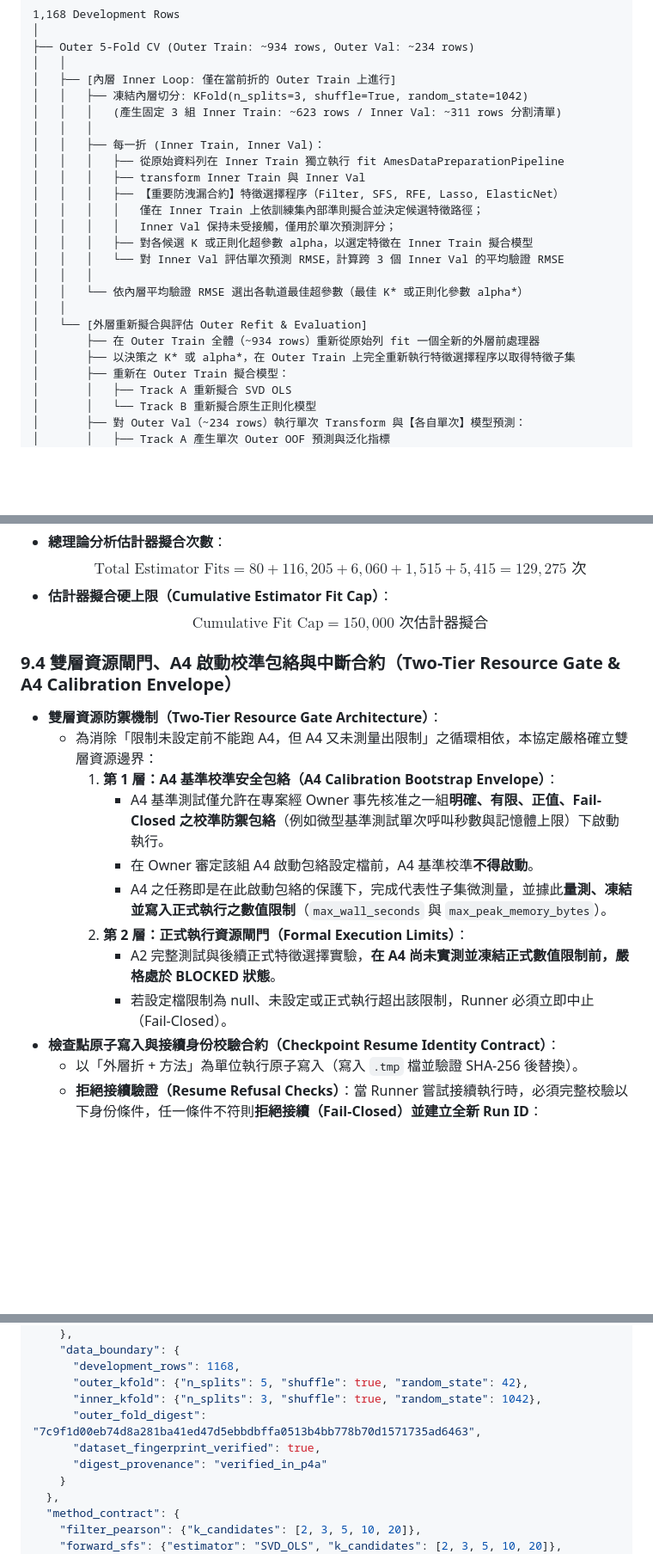
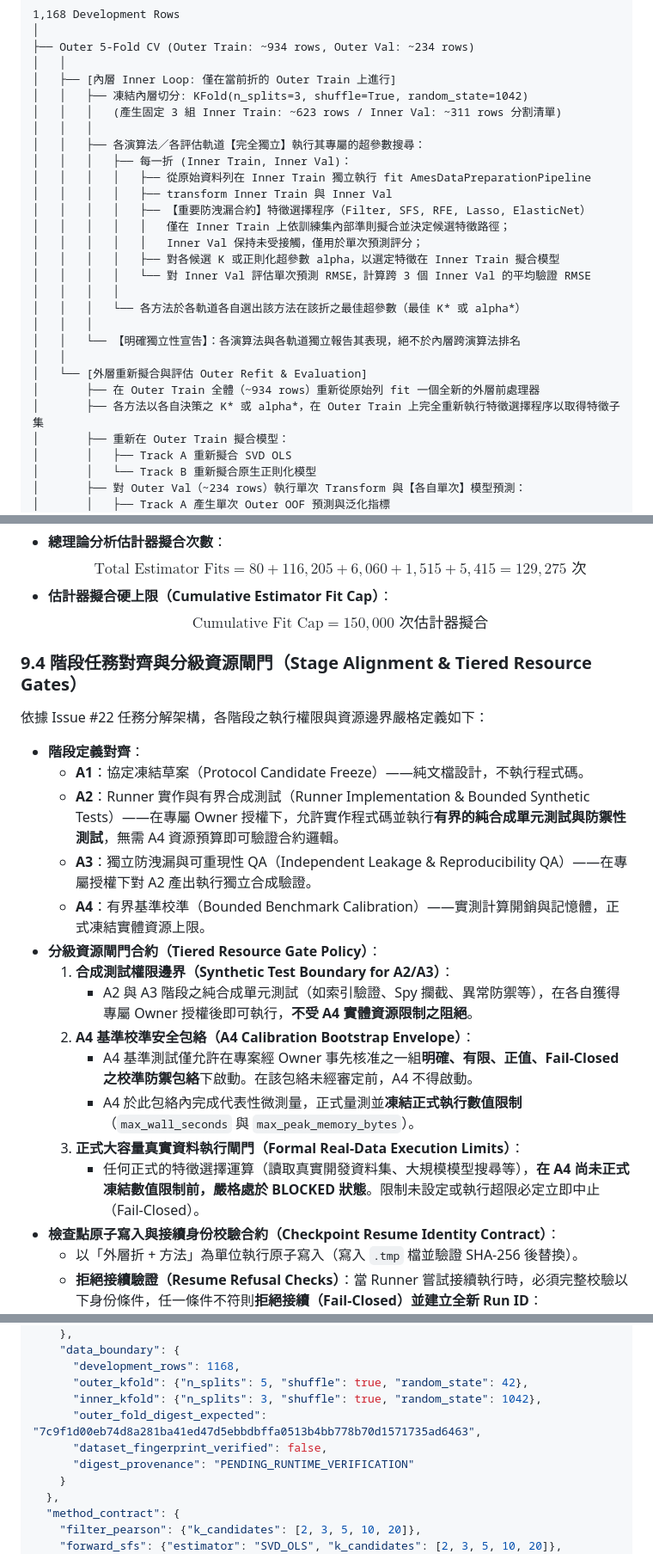
Before and after one commit to wupojung/AIoT-HW2-Housing-Regression, a Markdown page: docs/crisp-dm/04-modeling-p4b-experiment-protocol.md, 3 parts joined by grey strips. Shown at 86% size. Rendered like a GitHub page; blank space fills up the shorter version.

```diff
--- a/docs/crisp-dm/04-modeling-p4b-experiment-protocol.md
+++ b/docs/crisp-dm/04-modeling-p4b-experiment-protocol.md
@@ -73,20 +72,23 @@
 │   │   ├── 凍結內層切分: KFold(n_splits=3, shuffle=True, random_state=1042)
 │   │   │   (產生固定 3 組 Inner Train: ~623 rows / Inner Val: ~311 rows 分割清單)
 │   │   │
-│   │   ├── 每一折 (Inner Train, Inner Val)：
-│   │   │   ├── 從原始資料列在 Inner Train 獨立執行 fit AmesDataPreparationPipeline
-│   │   │   ├── transform Inner Train 與 Inner Val
-│   │   │   ├── 【重要防洩漏合約】特徵選擇程序（Filter, SFS, RFE, Lasso, ElasticNet）
-│   │   │   │   僅在 Inner Train 上依訓練集內部準則擬合並決定候選特徵路徑；
-│   │   │   │   Inner Val 保持未受接觸，僅用於單次預測評分；
-│   │   │   ├── 對各候選 K 或正則化超參數 alpha，以選定特徵在 Inner Train 擬合模型
-│   │   │   └── 對 Inner Val 評估單次預測 RMSE，計算跨 3 個 Inner Val 的平均驗證 RMSE
+│   │   ├── 各演算法／各評估軌道【完全獨立】執行其專屬的超參數搜尋：
+│   │   │   ├── 每一折 (Inner Train, Inner Val)：
+│   │   │   │   ├── 從原始資料列在 Inner Train 獨立執行 fit AmesDataPreparationPipeline
+│   │   │   │   ├── transform Inner Train 與 Inner Val
+│   │   │   │   ├── 【重要防洩漏合約】特徵選擇程序（Filter, SFS, RFE, Lasso, ElasticNet）
+│   │   │   │   │   僅在 Inner Train 上依訓練集內部準則擬合並決定候選特徵路徑；
+│   │   │   │   │   Inner Val 保持未受接觸，僅用於單次預測評分；
+│   │   │   │   ├── 對各候選 K 或正則化超參數 alpha，以選定特徵在 Inner Train 擬合模型
+│   │   │   │   └── 對 Inner Val 評估單次預測 RMSE，計算跨 3 個 Inner Val 的平均驗證 RMSE
+│   │   │   │
+│   │   │   └── 各方法於各軌道各自選出該方法在該折之最佳超參數（最佳 K* 或 alpha*）
 │   │   │
-│   │   └── 依內層平均驗證 RMSE 選出各軌道最佳超參數（最佳 K* 或正則化參數 alpha*）
+│   │   └── 【明確獨立性宣告】：各演算法與各軌道獨立報告其表現，絕不於內層跨演算法排名
 │   │
 │   └── [外層重新擬合與評估 Outer Refit & Evaluation]
 │       ├── 在 Outer Train 全體（~934 rows）重新從原始列 fit 一個全新的外層前處理器
-│       ├── 以決策之 K* 或 alpha*，在 Outer Train 上完全重新執行特徵選擇程序以取得特徵子集
+│       ├── 各方法以各自決策之 K* 或 alpha*，在 Outer Train 上完全重新執行特徵選擇程序以取得特徵子集
 │       ├── 重新在 Outer Train 擬合模型：
 │       │   ├── Track A 重新擬合 SVD OLS
 │       │   └── Track B 重新擬合原生正則化模型
@@ -374,16 +376,21 @@ for tr_idx, val_idx in kf.split(X_synthetic):
 - **估計器擬合硬上限（Cumulative Estimator Fit Cap）**：
   $$\text{Cumulative Fit Cap} = 150,000 \text{ 次估計器擬合}$$
 
-### 9.4 雙層資源閘門、A4 啟動校準包絡與中斷合約（Two-Tier Resource Gate & A4 Calibration Envelope）
-- **雙層資源防禦機制（Two-Tier Resource Gate Architecture）**：
-  - 為消除「限制未設定前不能跑 A4，但 A4 又未測量出限制」之循環相依，本協定嚴格確立雙層資源邊界：
-    1. **第 1 層：A4 基準校準安全包絡（A4 Calibration Bootstrap Envelope）**：
-       - A4 基準測試僅允許在專案經 Owner 事先核准之一組**明確、有限、正值、Fail-Closed 之校準防禦包絡**（例如微型基準測試單次呼叫秒數與記憶體上限）下啟動執行。
-       - 在 Owner 審定該組 A4 啟動包絡設定檔前，A4 基準校準**不得啟動**。
-       - A4 之任務即是在此啟動包絡的保護下，完成代表性子集微測量，並據此**量測、凍結並寫入正式執行之數值限制**（`max_wall_seconds` 與 `max_peak_memory_bytes`）。
-    2. **第 2 層：正式執行資源閘門（Formal Execution Limits）**：
-       - A2 完整測試與後續正式特徵選擇實驗，**在 A4 尚未實測並凍結正式數值限制前，嚴格處於 BLOCKED 狀態**。
-       - 若設定檔限制為 null、未設定或正式執行超出該限制，Runner 必須立即中止（Fail-Closed）。
+### 9.4 階段任務對齊與分級資源閘門（Stage Alignment & Tiered Resource Gates）
+依據 Issue #22 任務分解架構，各階段之執行權限與資源邊界嚴格定義如下：
+- **階段定義對齊**：
+  - **A1**：協定凍結草案（Protocol Candidate Freeze）——純文檔設計，不執行程式碼。
+  - **A2**：Runner 實作與有界合成測試（Runner Implementation & Bounded Synthetic Tests）——在專屬 Owner 授權下，允許實作程式碼並執行**有界的純合成單元測試與防禦性測試**，無需 A4 資源預算即可驗證合約邏輯。
+  - **A3**：獨立防洩漏與可重現性 QA（Independent Leakage & Reproducibility QA）——在專屬授權下對 A2 產出執行獨立合成驗證。
+  - **A4**：有界基準校準（Bounded Benchmark Calibration）——實測計算開銷與記憶體，正式凍結實體資源上限。
+- **分級資源閘門合約（Tiered Resource Gate Policy）**：
+  1. **合成測試權限邊界（Synthetic Test Boundary for A2/A3）**：
+     - A2 與 A3 階段之純合成單元測試（如索引驗證、Spy 攔截、異常防禦等），在各自獲得專屬 Owner 授權後即可執行，**不受 A4 實體資源限制之阻絕**。
+  2. **A4 基準校準安全包絡（A4 Calibration Bootstrap Envelope）**：
+     - A4 基準測試僅允許在專案經 Owner 事先核准之一組**明確、有限、正值、Fail-Closed 之校準防禦包絡**下啟動。在該包絡未經審定前，A4 不得啟動。
+     - A4 於此包絡內完成代表性微測量，正式量測並**凍結正式執行數值限制**（`max_wall_seconds` 與 `max_peak_memory_bytes`）。
+  3. **正式大容量真實資料執行閘門（Formal Real-Data Execution Limits）**：
+     - 任何正式的特徵選擇運算（讀取真實開發資料集、大規模模型搜尋等），**在 A4 尚未正式凍結數值限制前，嚴格處於 BLOCKED 狀態**。限制未設定或執行超限必定立即中止（Fail-Closed）。
 - **檢查點原子寫入與接續身份校驗合約（Checkpoint Resume Identity Contract）**：
   - 以「外層折 + 方法」為單位執行原子寫入（寫入 `.tmp` 檔並驗證 SHA-256 後替換）。
   - **拒絕接續驗證（Resume Refusal Checks）**：當 Runner 嘗試接續執行時，必須完整校驗以下身份條件，任一條件不符則**拒絕接續（Fail-Closed）並建立全新 Run ID**：
@@ -493,9 +501,9 @@ for tr_idx, val_idx in kf.split(X_synthetic):
       "development_rows": 1168,
       "outer_kfold": {"n_splits": 5, "shuffle": true, "random_state": 42},
       "inner_kfold": {"n_splits": 3, "shuffle": true, "random_state": 1042},
-      "outer_fold_digest": "7c9f1d00eb74d8a281ba41ed47d5ebbdbffa0513b4bb778b70d1571735ad6463",
-      "dataset_fingerprint_verified": true,
-      "digest_provenance": "verified_in_p4a"
+      "outer_fold_digest_expected": "7c9f1d00eb74d8a281ba41ed47d5ebbdbffa0513b4bb778b70d1571735ad6463",
+      "dataset_fingerprint_verified": false,
+      "digest_provenance": "PENDING_RUNTIME_VERIFICATION"
     }
   },
   "method_contract": {
```
Also changed, not shown: other parts of docs/crisp-dm/04-modeling-p4b-experiment-protocol.md (+55 -55 lines).
